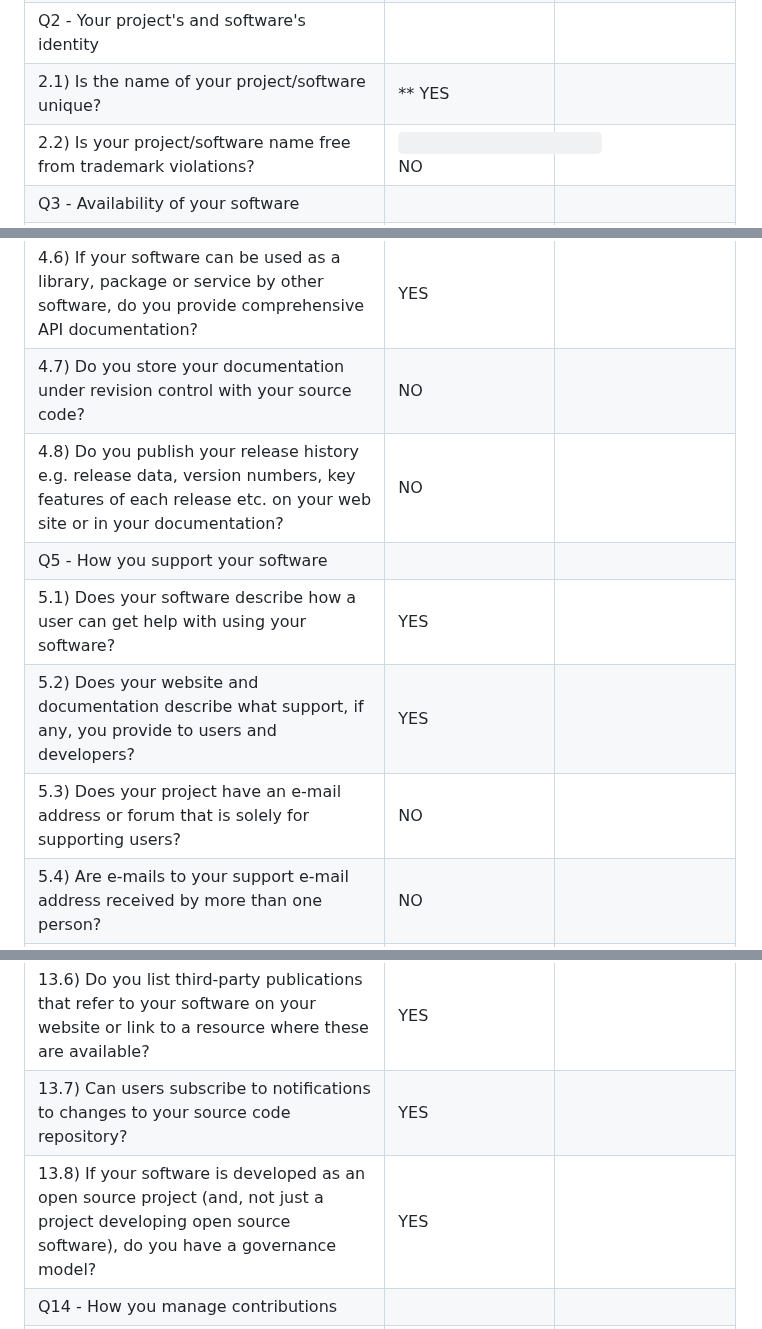
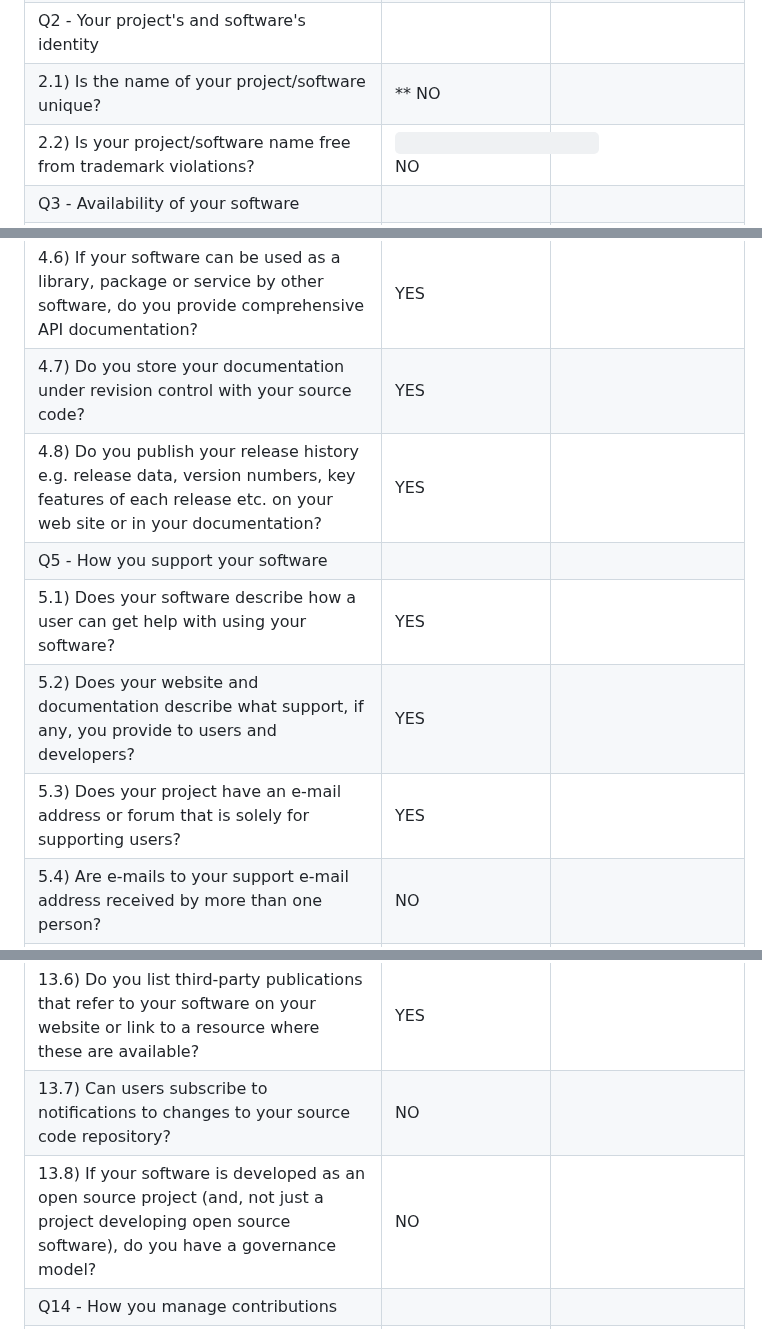
Before and after one commit to kgudipe/SE_PROJ, a Markdown page: Project2/Rubrics.md, 3 parts joined by grey strips. Drawn GitHub-style.

```diff
--- a/Project2/Rubrics.md
+++ b/Project2/Rubrics.md
@@ -40,7 +40,7 @@ Project Name: Movie Recommender
 |1\.2) Does your website and documentation clearly describe the type of user who should use your software?|<p>**           </p><p>`                         `YES</p>||
 |1\.3) Do you publish case studies to show how your software has been used by yourself and others?|<p></p><p>**                         NO</p>||
 |Q2 - Your project's and software's identity|||
-|2\.1) Is the name of your project/software unique?|**                         YES||
+|2\.1) Is the name of your project/software unique?|**                         NO||
 |2\.2) Is your project/software name free from trademark violations?|`                         `NO||
 |Q3 - Availability of your software|||
 |3\.1) Is your software available as a package that can be deployed without building it?|`                         `NO||
@@ -54,12 +54,12 @@ Project Name: Movie Recommender
 |4\.4) Do you provide a comprehensive guide to all your software’s commands, functions and options?|YES||
 |4\.5) Do you provide troubleshooting information that describes the symptoms and step-by-step solutions for problems and error messages?|NO||
 |4\.6) If your software can be used as a library, package or service by other software, do you provide comprehensive API documentation?|YES||
-|4\.7) Do you store your documentation under revision control with your source code?|NO||
-|4\.8) Do you publish your release history e.g. release data, version numbers, key features of each release etc. on your web site or in your documentation?|NO||
+|4\.7) Do you store your documentation under revision control with your source code?|YES||
+|4\.8) Do you publish your release history e.g. release data, version numbers, key features of each release etc. on your web site or in your documentation?|YES||
 |Q5 - How you support your software|||
 |5\.1) Does your software describe how a user can get help with using your software?|YES||
 |5\.2) Does your website and documentation describe what support, if any, you provide to users and developers?|YES||
-|5\.3) Does your project have an e-mail address or forum that is solely for supporting users?|NO||
+|5\.3) Does your project have an e-mail address or forum that is solely for supporting users?|YES||
 |5\.4) Are e-mails to your support e-mail address received by more than one person?|NO||
 |5\.5) Does your project have a ticketing system to manage bug reports and feature requests?|NO||
 |5\.6) Is your project's ticketing system publicly visible to your users, so they can view bug reports and feature requests?|NO|<p></p><p></p>|
@@ -102,8 +102,8 @@ Project Name: Movie Recommender
 |13\.4) Do you list your important partners and collaborators on your website?|YES||
 |13\.5) Do you list your project's publications on your website or link to a resource where these are available?|YES||
 |13\.6) Do you list third-party publications that refer to your software on your website or link to a resource where these are available?|YES||
-|13\.7) Can users subscribe to notifications to changes to your source code repository?|YES|<p></p><p></p>|
-|13\.8) If your software is developed as an open source project (and, not just a project developing open source software), do you have a governance model?|YES||
+|13\.7) Can users subscribe to notifications to changes to your source code repository?|NO|<p></p><p></p>|
+|13\.8) If your software is developed as an open source project (and, not just a project developing open source software), do you have a governance model?|NO||
 |Q14 - How you manage contributions|||
 |14\.1) Do you accept contributions (e.g. bug fixes, enhancements, documentation updates, tutorials) from people who are not part of your project?|YES||
 |14\.2) Do you have a contributions policy?|YES||
```
Also changed, not shown: other parts of Project2/Rubrics.md (+30 -30 lines).
